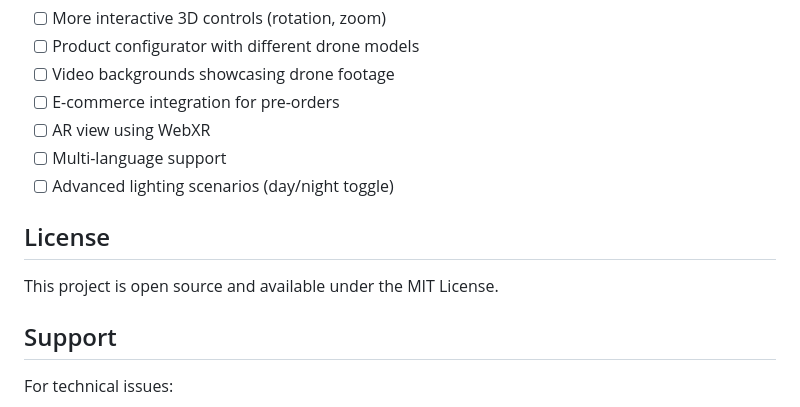
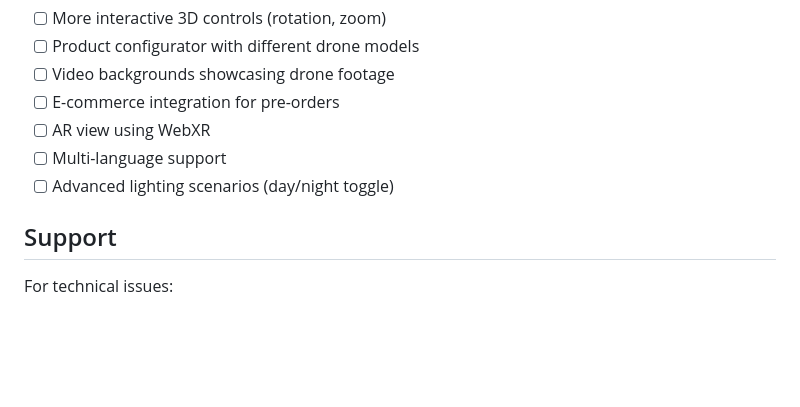
Before and after one commit to likki-2556/drone_acm, a Markdown page: README.md, the part around the change. Drawn GitHub-style; blank space fills up the shorter version.

```diff
--- a/README.md
+++ b/README.md
@@ -198,10 +198,6 @@ Potential improvements for future versions:
 - [ ] Multi-language support
 - [ ] Advanced lighting scenarios (day/night toggle)
 
-## License
-
-This project is open source and available under the MIT License.
-
 ## Support
 
 For technical issues:
```
